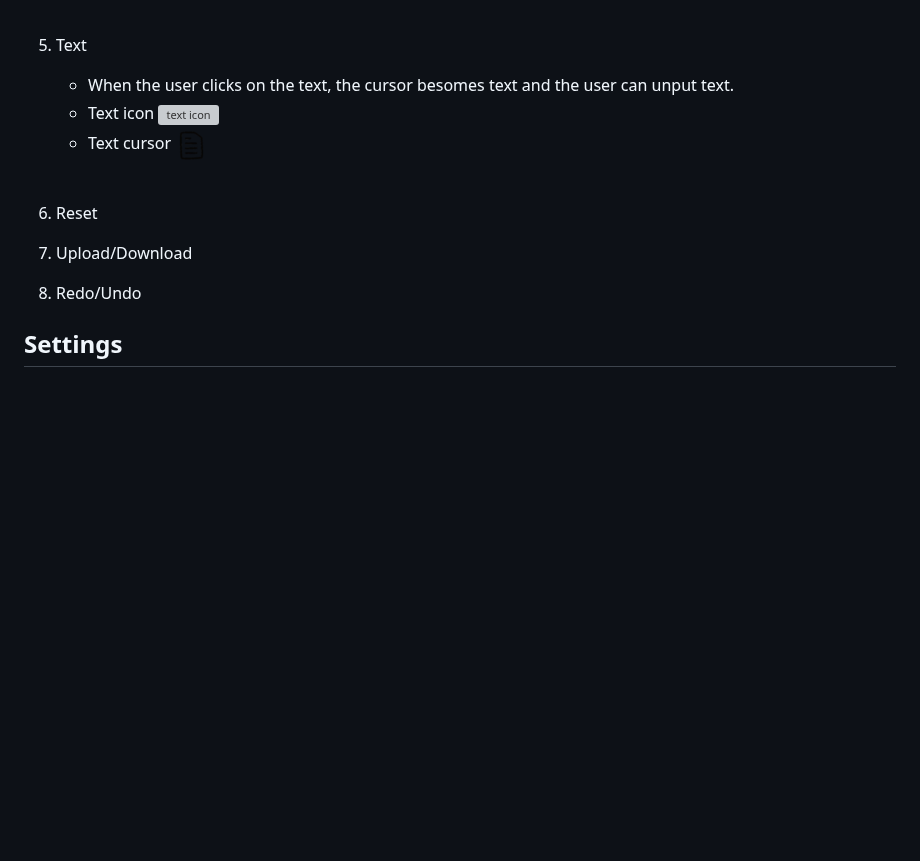
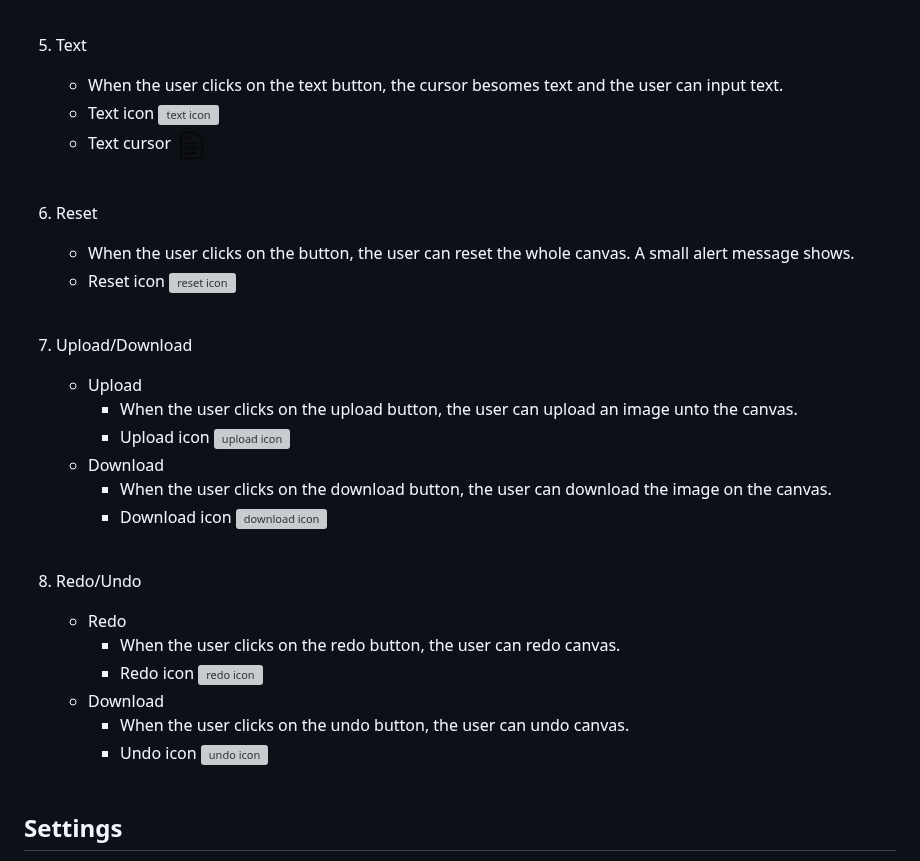
Before and after one commit to daisyliu0225/Software_HW1, a Markdown page: README.md, the part around the change. GitHub-like rendering; blank space fills up the shorter version; grey boxes are pictures that could not be loaded.

```diff
--- a/README.md
+++ b/README.md
@@ -59,13 +59,29 @@ Tools
      - Triangle icon ![triangle icon](readme/buttons/triangle/png)<br>
      - Triangle cursor ![triangle cursor](resize_cursors/cursor_triangle1.png)<br><br>
 5. Text
-   - When the user clicks on the text, the cursor besomes text and the user can unput text.
+   - When the user clicks on the text button, the cursor besomes text and the user can input text.
    - Text icon ![text icon](readme/buttons/text.png)<br>
    - Text cursor ![text cursor](resize_cursors/text1.png)<br><br>
 
-7. Reset
-8. Upload/Download
-9. Redo/Undo
+6. Reset
+   - When the user clicks on the button, the user can reset the whole canvas. A small alert message shows.
+   - Reset icon ![reset icon](readme/buttons/reset.png)<br><br>
+
+7. Upload/Download
+   - Upload
+     - When the user clicks on the upload button, the user can upload an image unto the canvas.
+     - Upload icon ![upload icon](readme/buttons/upload.png)<br>
+   - Download
+     - When the user clicks on the download button, the user can download the image on the canvas.
+     - Download icon ![download icon](readme/buttons/download.png)<br><br>
+
+8. Redo/Undo
+   - Redo
+     - When the user clicks on the redo button, the user can redo canvas.
+     - Redo icon ![redo icon](readme/buttons/redo.png)<br>
+   - Download
+     - When the user clicks on the undo button, the user can undo canvas.
+     - Undo icon ![undo icon](readme/buttons/undo.png)<br><br>
 
 Settings
 -
```
